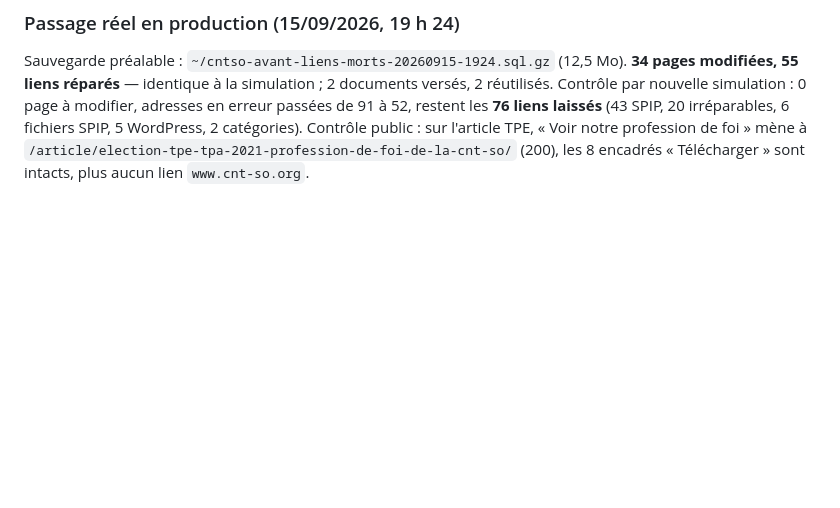
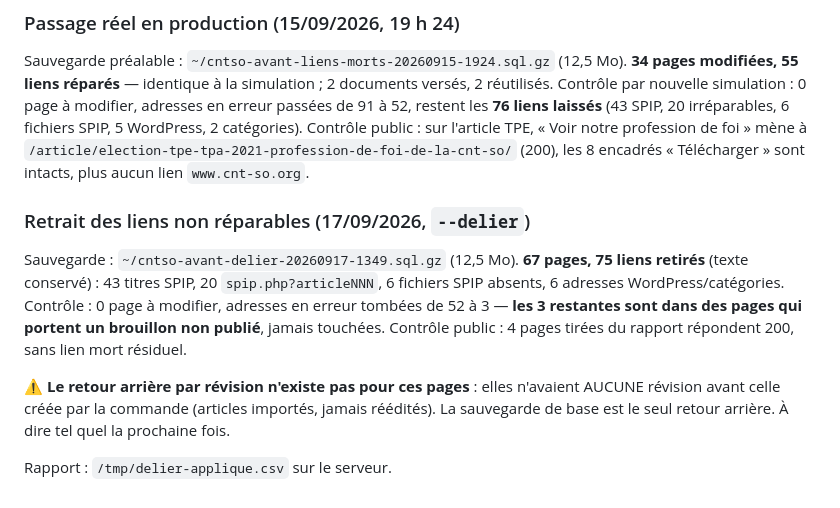
Before and after one commit to cnt-so-numerique/site-cnt-so, a Markdown page: tasks/chantier-liens-morts.md, the part around the change. Drawn GitHub-style; blank space fills up the shorter version.

Commit message:
docs(liens): 75 liens morts retirés, et l'absence de révision antérieure
Co-Authored-By: Claude Opus 5 <noreply@anthropic.com>

```diff
--- a/tasks/chantier-liens-morts.md
+++ b/tasks/chantier-liens-morts.md
@@ -73,3 +73,18 @@ irréparables, 6 fichiers SPIP, 5 WordPress, 2 catégories).
 Contrôle public : sur l'article TPE, « Voir notre profession de foi » mène à
 `/article/election-tpe-tpa-2021-profession-de-foi-de-la-cnt-so/` (200), les 8
 encadrés « Télécharger » sont intacts, plus aucun lien `www.cnt-so.org`.
+
+### Retrait des liens non réparables (17/09/2026, `--delier`)
+
+Sauvegarde : `~/cntso-avant-delier-20260917-1349.sql.gz` (12,5 Mo).
+**67 pages, 75 liens retirés** (texte conservé) : 43 titres SPIP, 20 `spip.php?articleNNN`,
+6 fichiers SPIP absents, 6 adresses WordPress/catégories. Contrôle : 0 page à modifier,
+adresses en erreur tombées de 52 à 3 — **les 3 restantes sont dans des pages qui portent
+un brouillon non publié**, jamais touchées.
+Contrôle public : 4 pages tirées du rapport répondent 200, sans lien mort résiduel.
+
+⚠️ **Le retour arrière par révision n'existe pas pour ces pages** : elles n'avaient
+AUCUNE révision avant celle créée par la commande (articles importés, jamais réédités).
+La sauvegarde de base est le seul retour arrière. À dire tel quel la prochaine fois.
+
+Rapport : `/tmp/delier-applique.csv` sur le serveur.
```
